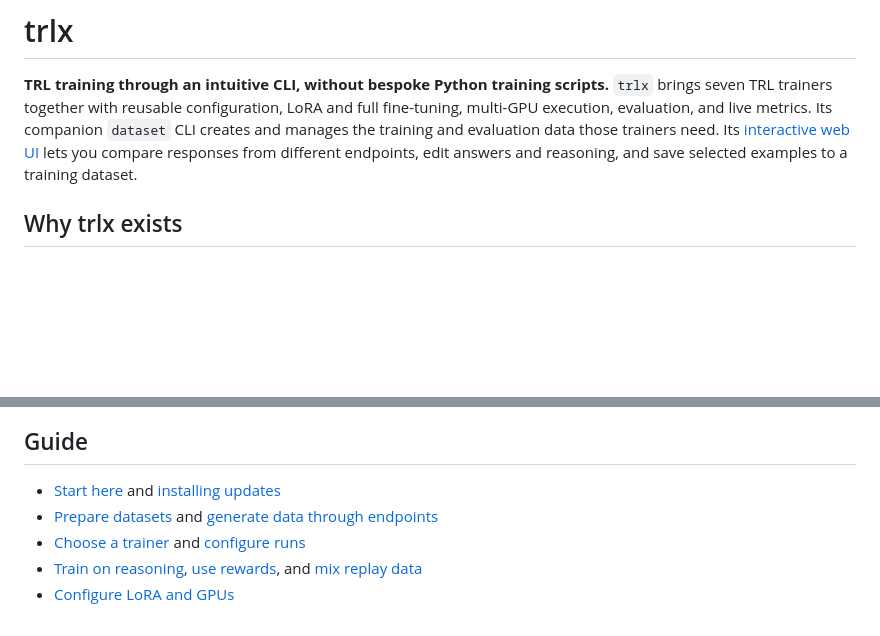
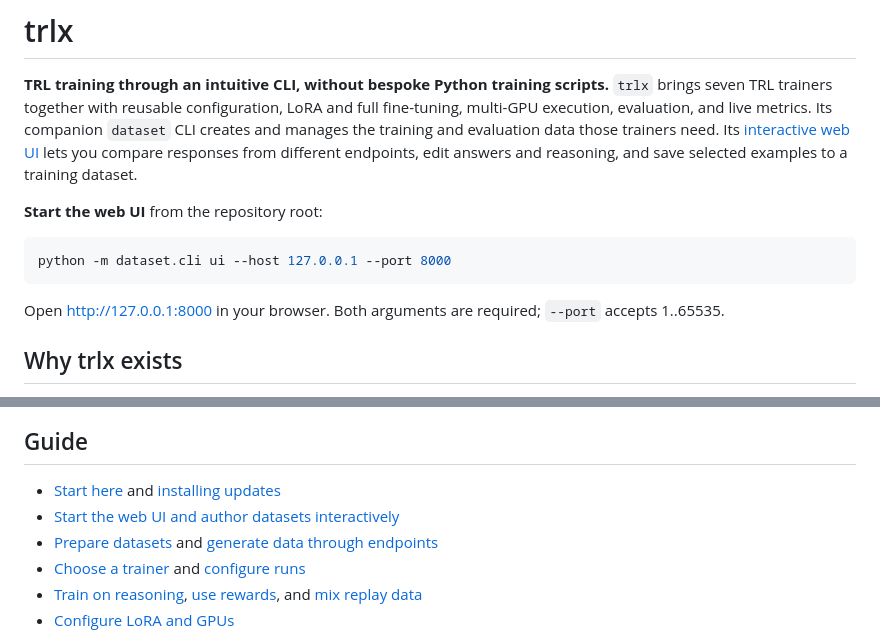
Before and after one commit to jakejb53/trlx, a Markdown page: README.md, 2 parts joined by grey strips. GitHub-like rendering; blank space fills up the shorter version.

````diff
--- a/README.md
+++ b/README.md
@@ -7,6 +7,15 @@ fine-tuning, multi-GPU execution, evaluation, and live metrics. Its companion
 Its [interactive web UI](#interactive-dataset-authoring) lets you compare responses
 from different endpoints, edit answers and reasoning, and save selected examples
 to a training dataset.
+
+**Start the web UI** from the repository root:
+
+```sh
+python -m dataset.cli ui --host 127.0.0.1 --port 8000
+```
+
+Open <http://127.0.0.1:8000> in your browser. Both arguments are required;
+`--port` accepts 1..65535.
 
 ## Why trlx exists
 
@@ -39,6 +48,7 @@ of TRL, so its preparation tools are useful outside a trlx training run.
 ## Guide
 
 - [Start here](#start-here) and [installing updates](#installing-updates)
+- [Start the web UI and author datasets interactively](#interactive-dataset-authoring)
 - [Prepare datasets](#dataset-cheat-sheet) and [generate data through endpoints](#tutorial-endpoint-generation-and-credentials)
 - [Choose a trainer](#training-cheat-sheet) and [configure runs](#tutorial-temporary-and-persistent-settings)
 - [Train on reasoning](#sft-reasoning-supervision), [use rewards](#tutorial-rewards), and [mix replay data](#tutorial-sft-replay)
````
